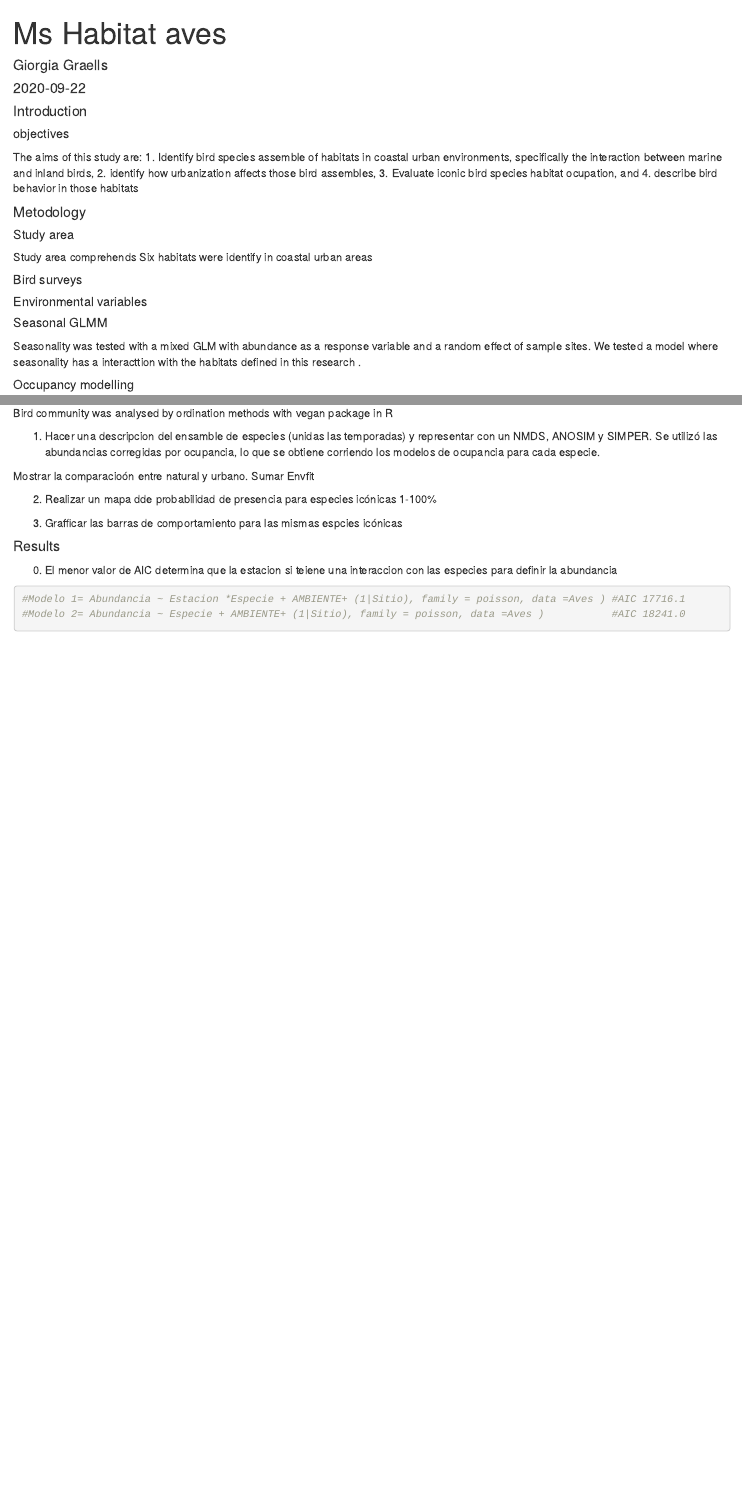
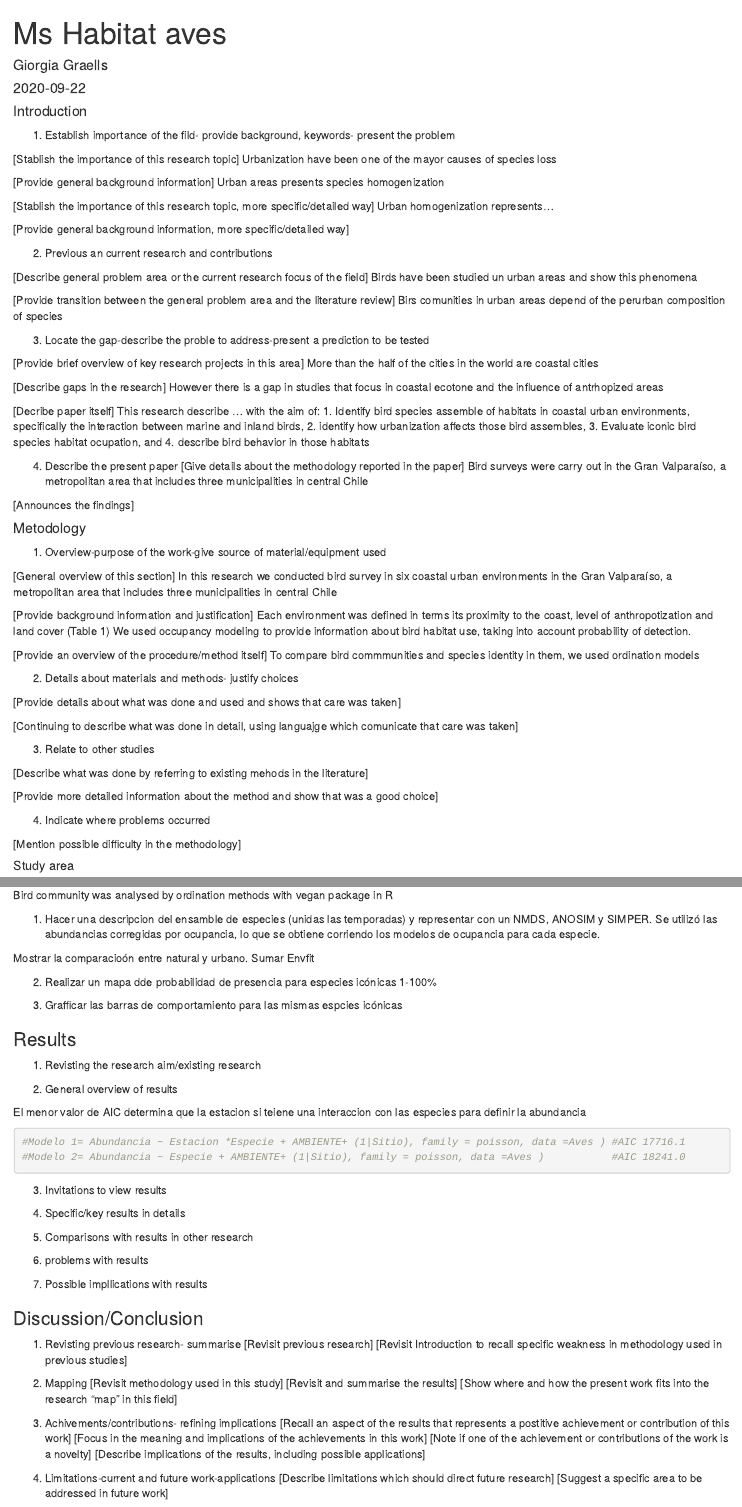
Before and after one commit to GiorgiaGraells/MonitoreoVisualGit, an R Markdown document (Ms_HabitatAves.Rmd): the page in a window 1100 px wide, from its top, and a second part further down, joined at a grey line. Rendered offline with R 4.5, knitr and Pandoc, with nearby package versions; drawn as R Markdown's standard HTML page in place of the format the file asks for.

Commit message:
Algunos avances del outline de la introduccion

````diff
--- a/Ms_HabitatAves.Rmd
+++ b/Ms_HabitatAves.Rmd
@@ -2,9 +2,7 @@
 title: "Ms Habitat aves"
 author: "Giorgia Graells"
 date: "`r Sys.Date()`"
-output:
-  word_document:
-    reference_docx: "template.docx"
+output: word_document
 ---
 
 ```{r setup, include=FALSE, echo=FALSE, comment=FALSE, warning=FALSE}
@@ -20,13 +18,82 @@ library(ggplot2)
 
 #### Introduction
 
-##### objectives
+1. Establish importance of the fild- provide background, keywords- present the problem
 
-The aims of this study are: 1. Identify bird species assemble of habitats in coastal urban environments, specifically the interaction between marine and inland birds, 2. identify how urbanization affects those bird assembles, 3. Evaluate iconic bird species habitat ocupation, and 4. describe bird behavior in those habitats
+[Stablish the importance of this research topic]
+Urbanization have been one of the mayor causes of species loss
+
+[Provide general background information]
+Urban areas presents species homogenization
+
+[Stablish the importance of this research topic, more specific/detailed way]
+Urban homogenization represents...
+
+[Provide general background information, more specific/detailed way]
+
+2. Previous an current research and contributions
+
+[Describe general problem area or the current research focus of the field]
+Birds have been studied un urban areas and show this phenomena
+
+[Provide transition between the general problem area and the literature review]
+Birs comunities in urban areas depend of the perurban composition of species
+
+3. Locate the gap-describe the proble to address-present a prediction to be tested
+
+[Provide brief overview of key research projects in this area]
+More than the half of the cities in the world are coastal cities
+
+[Describe gaps in the research]
+However there is a gap in studies that focus in coastal ecotone and the influence of antrhopized areas
+
+[Decribe paper itself]
+This research describe ...
+with the aim of: 1. Identify bird species assemble of habitats in coastal urban environments, specifically the interaction between marine and inland birds, 2. identify how urbanization affects those bird assembles, 3. Evaluate iconic bird species habitat ocupation, and 4. describe bird behavior in those habitats
+
+
+4. Describe the present paper
+[Give details about the methodology reported in the paper]
+Bird surveys were carry out in the Gran Valparaíso, a metropolitan area that includes three municipalities in central Chile
+
+[Announces the findings]
+
+
 
 
 
 #### Metodology
+
+1. Overview-purpose of the work-give source of material/equipment used
+
+[General overview of this section]
+In this research we conducted bird survey in six coastal urban environments in the Gran Valparaíso, a metropolitan area that includes three municipalities in central Chile
+
+[Provide background information and justification]
+Each environment was defined in terms its proximity to the coast, level of anthropotization and land cover (Table 1)
+We used occupancy modeling to provide information about bird habitat use, taking into account probability of detection.
+
+[Provide an overview of the procedure/method itself]
+To compare bird commmunities and species identity in them, we used ordination models
+
+2. Details about materials and methods- justify choices
+
+[Provide details about what was done and used and shows that care was taken]
+
+[Continuing to describe what was done in detail, using languajge which comunicate that care was taken]
+
+3. Relate to other studies
+
+[Describe what was done by referring to existing mehods in the literature]
+
+[Provide more detailed information about the method and show that was a good choice]
+
+4. Indicate where problems occurred
+
+[Mention possible difficulty in the methodology]
+
+
+
 
 ##### Study area
 
@@ -59,9 +126,13 @@ Sumar Envfit
 
 
 
-#### Results
+### Results
 
-0. El menor valor de AIC determina que la estacion si teiene una interaccion con las especies para definir la abundancia
+1. Revisting the research aim/existing research
+
+2. General overview of results
+
+El menor valor de AIC determina que la estacion si teiene una interaccion con las especies para definir la abundancia
 
 ```{r tabla1}
 #Modelo 1= Abundancia ~ Estacion *Especie + AMBIENTE+ (1|Sitio), family = poisson, data =Aves ) #AIC 17716.1
@@ -69,3 +140,40 @@ Sumar Envfit
 
 
 ```
+
+
+3. Invitations to view results
+
+4. Specific/key results in details
+
+5. Comparisons with results in other research
+
+6. problems with results
+
+7. Possible impllications with results
+
+
+
+
+
+
+### Discussion/Conclusion
+
+1. Revisting previous research- summarise
+[Revisit previous research]
+[Revisit Introduction to recall specific weakness in methodology used in previous studies]
+
+2. Mapping
+[Revisit methodology used in this study]
+[Revisit and summarise the results]
+[Show where and how the present work fits into the research "map" in this field]
+
+3. Achivements/contributions- refining implications
+[Recall an aspect of the results that represents a postitive achievement or contribution of this work]
+[Focus in the meaning and implications of the achievements in this work]
+[Note if one of the achievement or contributions of the work is a novelty]
+[Describe implications of the results, including possible applications]
+
+4. Limitations-current and future work-applications
+[Describe limitations which should direct future research]
+[Suggest a specific area to be addressed in future work]
````
